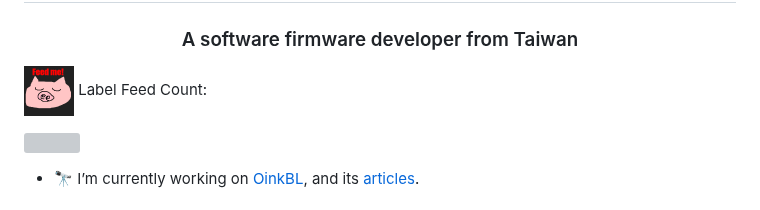
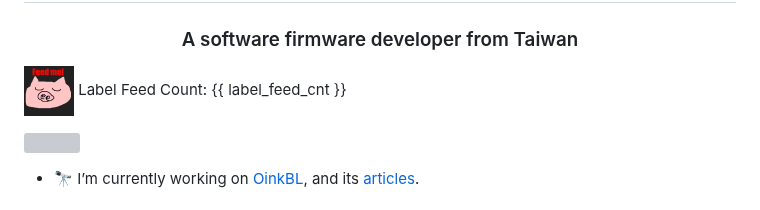
Before and after one commit to k66inthesky/k66inthesky, a Markdown page: README.md, the part around the change. Drawn GitHub-style; grey boxes are pictures that could not be loaded.

```diff
--- a/README.md
+++ b/README.md
@@ -6,7 +6,7 @@ k66 (Lana Chen)
 
 
 ![Feed the Pig](.github/images/feed.png)
-Label Feed Count:
+Label Feed Count: {{ label_feed_cnt }}
 <!-- START_SECTION:feedcount -->
 <!-- END_SECTION:feedcount -->
 ![](https://komarev.com/ghpvc/?username=k66inthesky)
```
